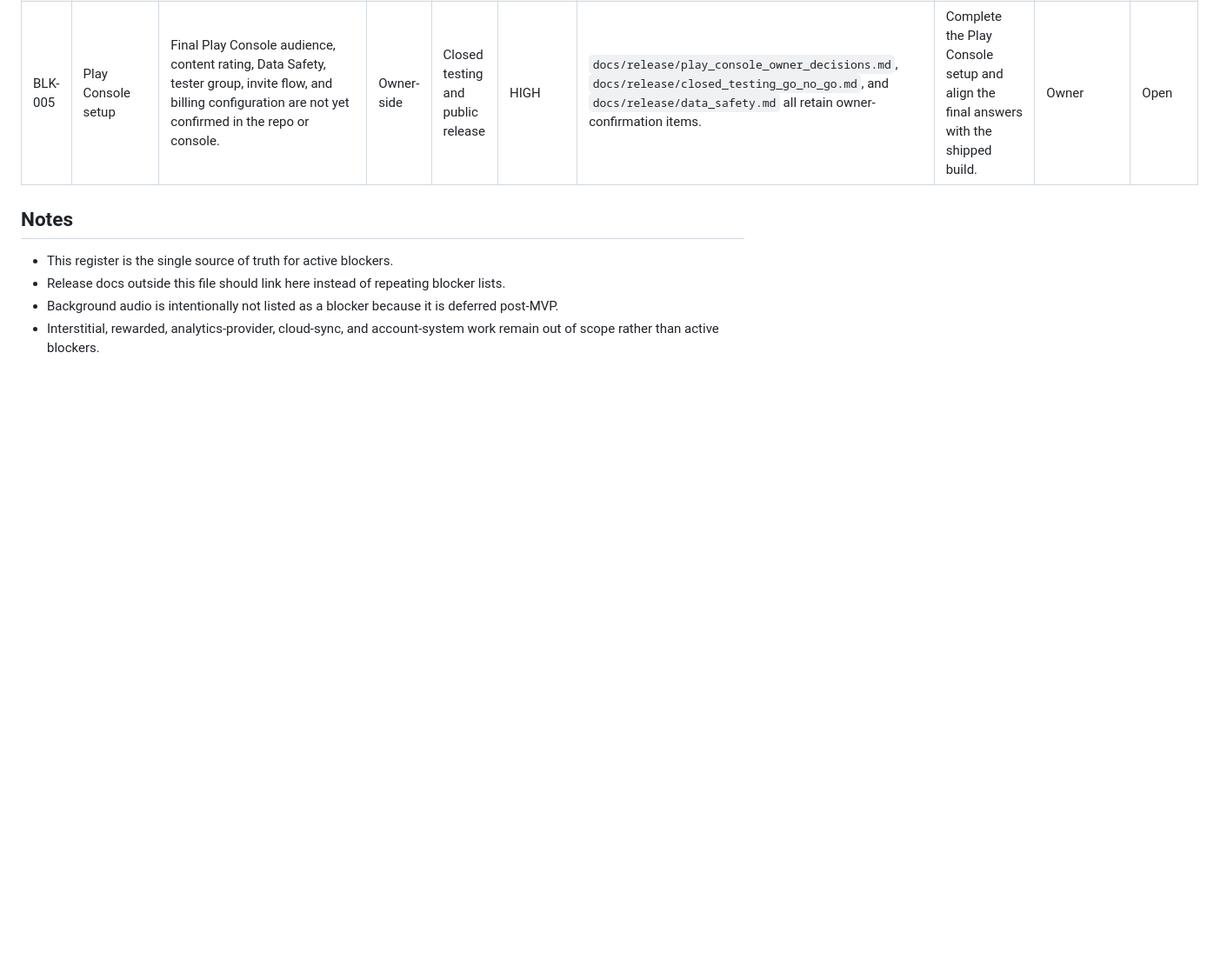
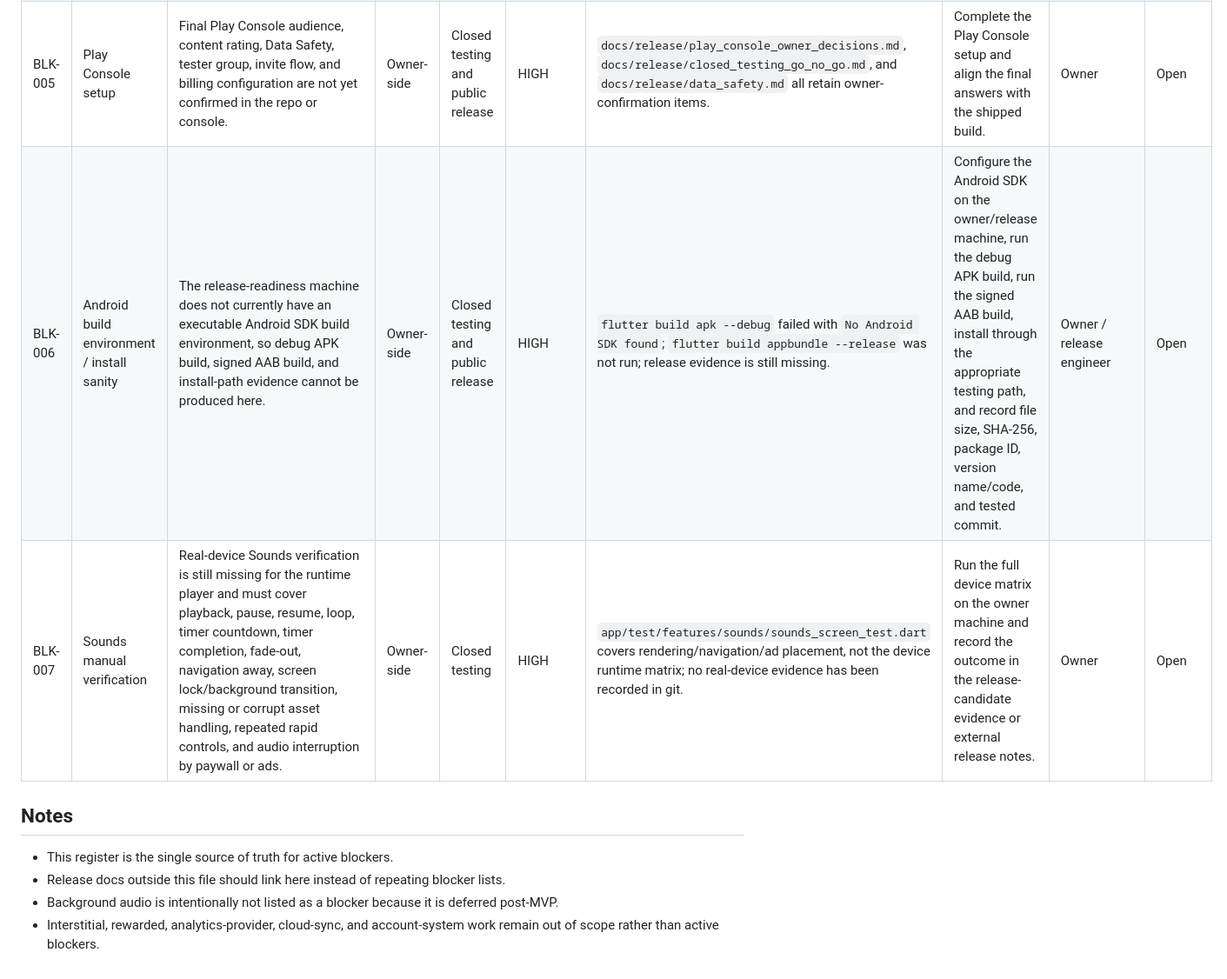
Before and after one commit to lukexd09/nurtly-app, a Markdown page: docs/release/final_release_blockers.md, the part around the change. Shown at 87% size. GitHub-like rendering; blank space fills up the shorter version.

Commit message:
Tighten final release readiness evidence

```diff
--- a/docs/release/final_release_blockers.md
+++ b/docs/release/final_release_blockers.md
@@ -13,6 +13,8 @@ Resolved blockers should be removed from active lists or explicitly marked resol
 | BLK-003 | Store assets | Final icon/export assets are incomplete in the repo, and the feature graphic / screenshot exports are not yet committed. | Repo-side | Closed testing and public release | HIGH | `app/android/app/src/main/res` only contains a simple `drawable/ic_launcher.xml` placeholder; `docs/release/store_asset_inventory.md` shows the remaining assets as not exported. | Export the final app icon set, feature graphic, and screenshot set, then upload them in Play Console. | Owner / design / store ops | Open |
 | BLK-004 | Privacy publication | The public privacy-policy URL is still not live, and the publication handoff still contains placeholder values. | Owner-side | Closed testing and public release | BLOCKER | `docs/legal/privacy_policy_publication_handoff.md` says publication is blocked until `[DATE_TBD]` and `[CONTACT_EMAIL_TBD]` are replaced. | Publish the EN/PL public pages, replace the placeholders, and confirm the live URL in Play Console. | Owner | Open |
 | BLK-005 | Play Console setup | Final Play Console audience, content rating, Data Safety, tester group, invite flow, and billing configuration are not yet confirmed in the repo or console. | Owner-side | Closed testing and public release | HIGH | `docs/release/play_console_owner_decisions.md`, `docs/release/closed_testing_go_no_go.md`, and `docs/release/data_safety.md` all retain owner-confirmation items. | Complete the Play Console setup and align the final answers with the shipped build. | Owner | Open |
+| BLK-006 | Android build environment / install sanity | The release-readiness machine does not currently have an executable Android SDK build environment, so debug APK build, signed AAB build, and install-path evidence cannot be produced here. | Owner-side | Closed testing and public release | HIGH | `flutter build apk --debug` failed with `No Android SDK found`; `flutter build appbundle --release` was not run; release evidence is still missing. | Configure the Android SDK on the owner/release machine, run the debug APK build, run the signed AAB build, install through the appropriate testing path, and record file size, SHA-256, package ID, version name/code, and tested commit. | Owner / release engineer | Open |
+| BLK-007 | Sounds manual verification | Real-device Sounds verification is still missing for the runtime player and must cover playback, pause, resume, loop, timer countdown, timer completion, fade-out, navigation away, screen lock/background transition, missing or corrupt asset handling, repeated rapid controls, and audio interruption by paywall or ads. | Owner-side | Closed testing | HIGH | `app/test/features/sounds/sounds_screen_test.dart` covers rendering/navigation/ad placement, not the device runtime matrix; no real-device evidence has been recorded in git. | Run the full device matrix on the owner machine and record the outcome in the release-candidate evidence or external release notes. | Owner | Open |
 
 ## Notes
 
```
Also changed, not shown: docs/release/final_mvp_release_readiness.md (+20 -9 lines).
